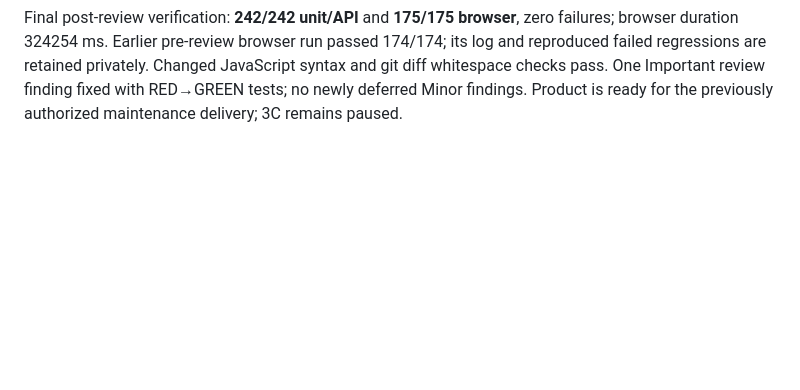
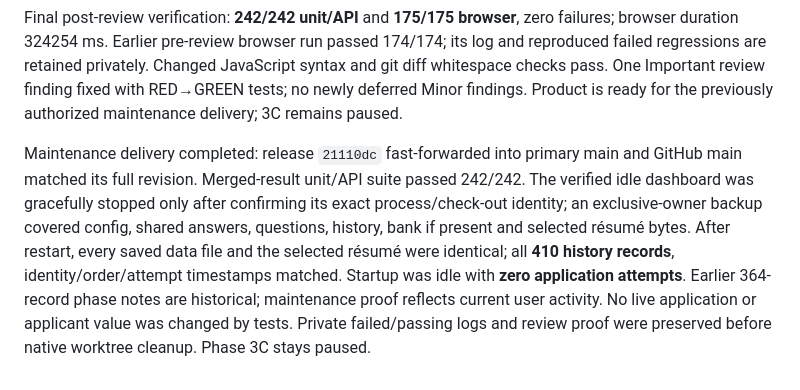
Before and after one commit to Omar-Lyzkru/job-applier, a Markdown page: docs/verification.md, the part around the change. GitHub-like rendering; blank space fills up the shorter version.

Commit message:
docs: record verified resume reuse maintenance delivery

```diff
--- a/docs/verification.md
+++ b/docs/verification.md
@@ -854,3 +854,16 @@ zero failures; browser duration 324254 ms. Earlier pre-review browser run passed
 JavaScript syntax and git diff whitespace checks pass. One Important review
 finding fixed with RED→GREEN tests; no newly deferred Minor findings. Product
 is ready for the previously authorized maintenance delivery; 3C remains paused.
+
+
+Maintenance delivery completed: release `21110dc` fast-forwarded into primary
+main and GitHub main matched its full revision. Merged-result unit/API suite
+passed 242/242. The verified idle dashboard was gracefully stopped only after
+confirming its exact process/check-out identity; an exclusive-owner backup covered
+config, shared answers, questions, history, bank if present and selected résumé
+bytes. After restart, every saved data file and the selected résumé were identical;
+all **410 history records**, identity/order/attempt timestamps matched. Startup
+was idle with **zero application attempts**. Earlier 364-record phase notes are
+historical; maintenance proof reflects current user activity. No live application
+or applicant value was changed by tests. Private failed/passing logs and review
+proof were preserved before native worktree cleanup. Phase 3C stays paused.
```
